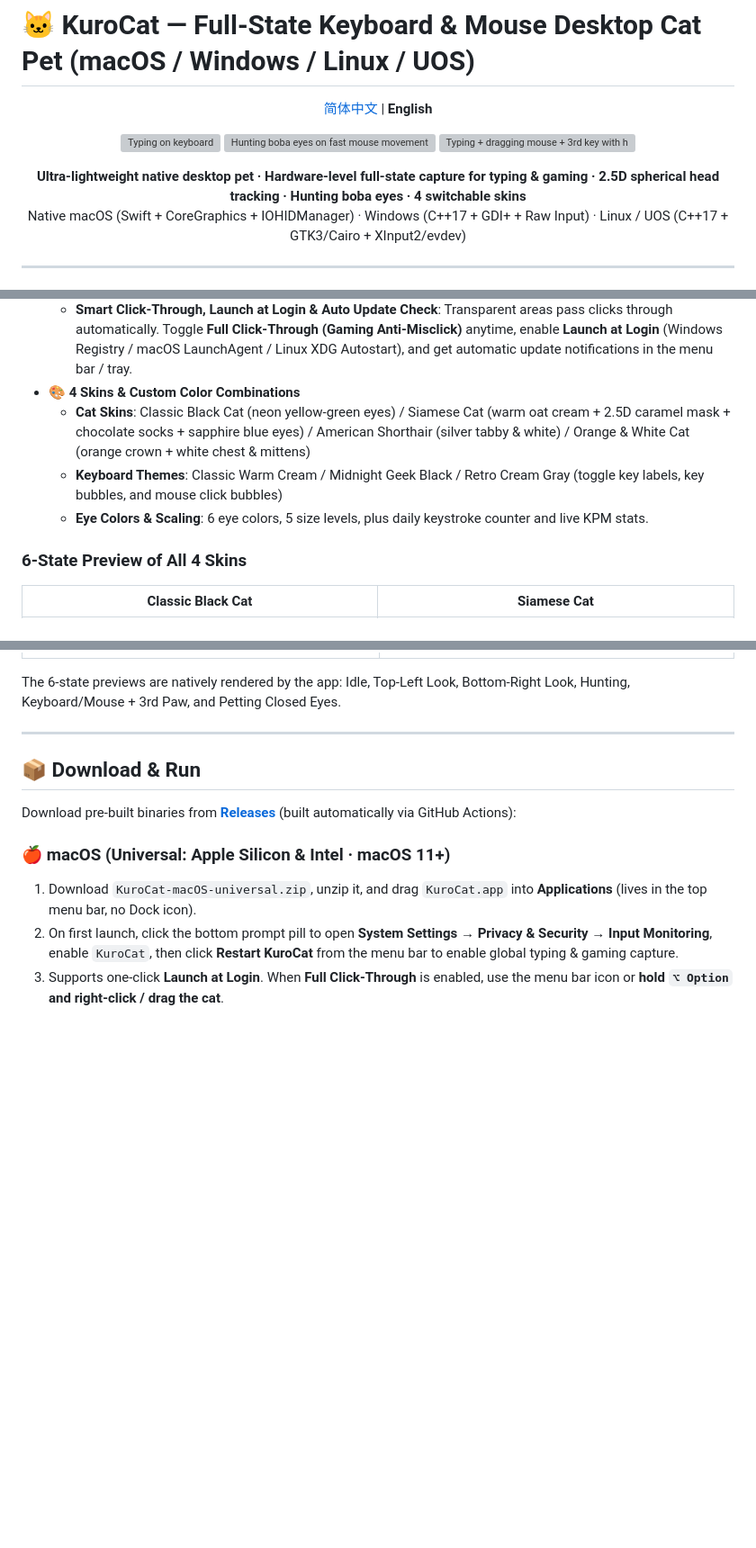
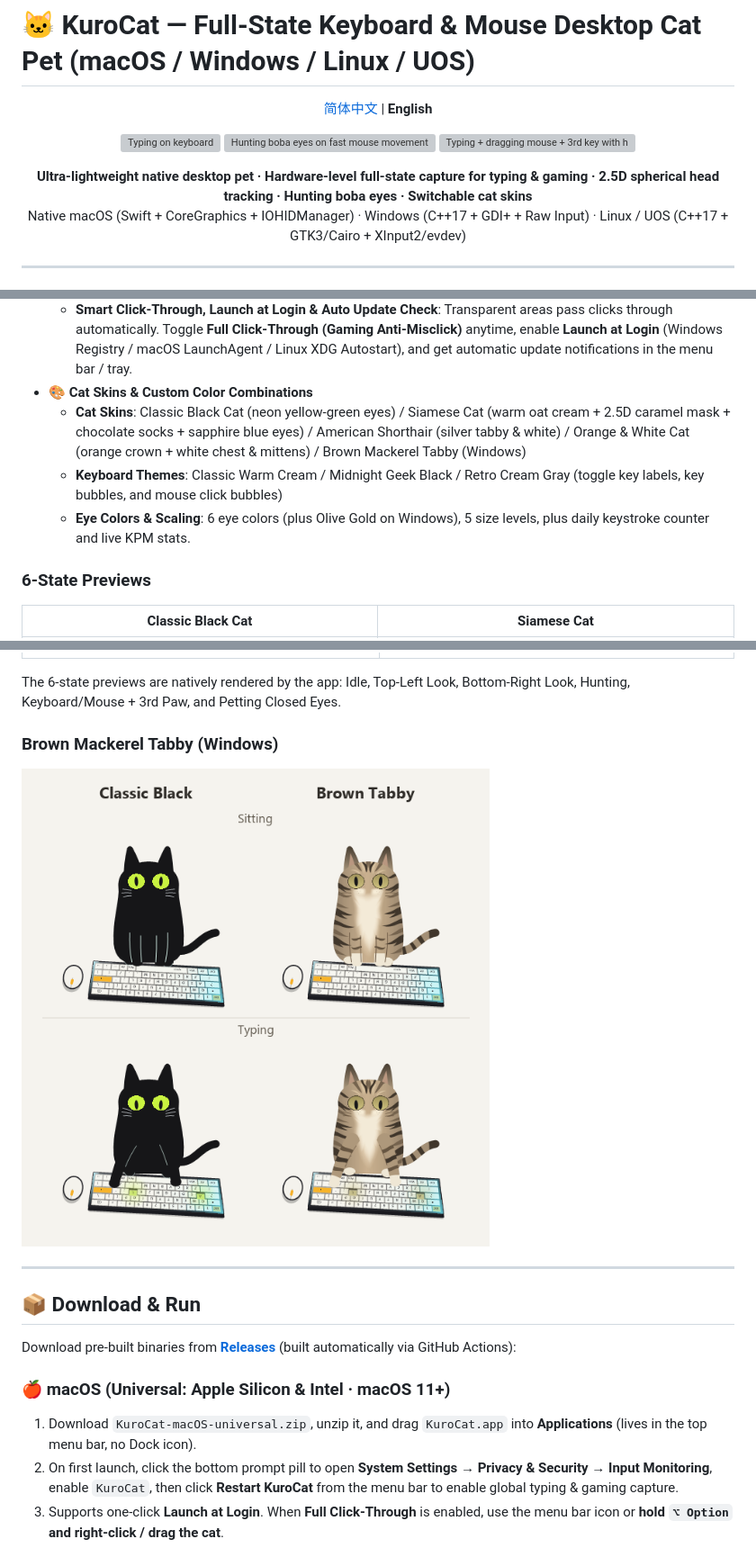
Before and after one commit to 123caiji/KuroCat-chanke17, a Markdown page: README.en.md, 3 parts joined by grey strips. Shown at 90% size. GitHub-like rendering; pictures changed too: assets/preview_tabby_windows.png (added); blank space fills up the shorter version; grey boxes are pictures that could not be loaded.

Commit message:
Add a brown mackerel tabby coat for Windows

```diff
--- a/README.en.md
+++ b/README.en.md
@@ -11,7 +11,7 @@
 </p>
 
 <p align="center">
-  <b>Ultra-lightweight native desktop pet · Hardware-level full-state capture for typing &amp; gaming · 2.5D spherical head tracking · Hunting boba eyes · 4 switchable skins</b><br/>
+  <b>Ultra-lightweight native desktop pet · Hardware-level full-state capture for typing &amp; gaming · 2.5D spherical head tracking · Hunting boba eyes · Switchable cat skins</b><br/>
   Native macOS (Swift + CoreGraphics + IOHIDManager) · Windows (C++17 + GDI+ + Raw Input) · Linux / UOS (C++17 + GTK3/Cairo + XInput2/evdev)
 </p>
 
@@ -34,12 +34,12 @@
   - Both easter eggs and the marquee have their own checkable on/off items in the right-click menu (persisted via Windows Registry / macOS UserDefaults / Linux config.ini).
   - **Head / Back Petting**: Gently stroke the cat's head with your cursor to trigger cozy closed eyes `— —` and shimmer particles; leave it idle and it falls asleep with floating `z`s.
   - **Smart Click-Through, Launch at Login & Auto Update Check**: Transparent areas pass clicks through automatically. Toggle **Full Click-Through (Gaming Anti-Misclick)** anytime, enable **Launch at Login** (Windows Registry / macOS LaunchAgent / Linux XDG Autostart), and get automatic update notifications in the menu bar / tray.
-- **🎨 4 Skins & Custom Color Combinations**
-  - **Cat Skins**: Classic Black Cat (neon yellow-green eyes) / Siamese Cat (warm oat cream + 2.5D caramel mask + chocolate socks + sapphire blue eyes) / American Shorthair (silver tabby & white) / Orange & White Cat (orange crown + white chest & mittens)
+- **🎨 Cat Skins & Custom Color Combinations**
+  - **Cat Skins**: Classic Black Cat (neon yellow-green eyes) / Siamese Cat (warm oat cream + 2.5D caramel mask + chocolate socks + sapphire blue eyes) / American Shorthair (silver tabby & white) / Orange & White Cat (orange crown + white chest & mittens) / Brown Mackerel Tabby (Windows)
   - **Keyboard Themes**: Classic Warm Cream / Midnight Geek Black / Retro Cream Gray (toggle key labels, key bubbles, and mouse click bubbles)
-  - **Eye Colors & Scaling**: 6 eye colors, 5 size levels, plus daily keystroke counter and live KPM stats.
+  - **Eye Colors & Scaling**: 6 eye colors (plus Olive Gold on Windows), 5 size levels, plus daily keystroke counter and live KPM stats.
 
-### 6-State Preview of All 4 Skins
+### 6-State Previews
 
 | Classic Black Cat | Siamese Cat |
 | :---: | :---: |
@@ -50,6 +50,10 @@
 | <img src="assets/preview_shorthair.jpg" width="420" alt="American Shorthair preview"/> | <img src="assets/preview_orangeWhite.jpg" width="420" alt="Orange & White Cat preview"/> |
 
 The 6-state previews are natively rendered by the app: Idle, Top-Left Look, Bottom-Right Look, Hunting, Keyboard/Mouse + 3rd Paw, and Petting Closed Eyes.
+
+### Brown Mackerel Tabby (Windows)
+
+<img src="assets/preview_tabby_windows.png" width="520" alt="Classic Black and Brown Mackerel Tabby sitting and typing"/>
 
 ---
 
```
Also changed, not shown: README.md (+8 -4 lines), 4 other files.
